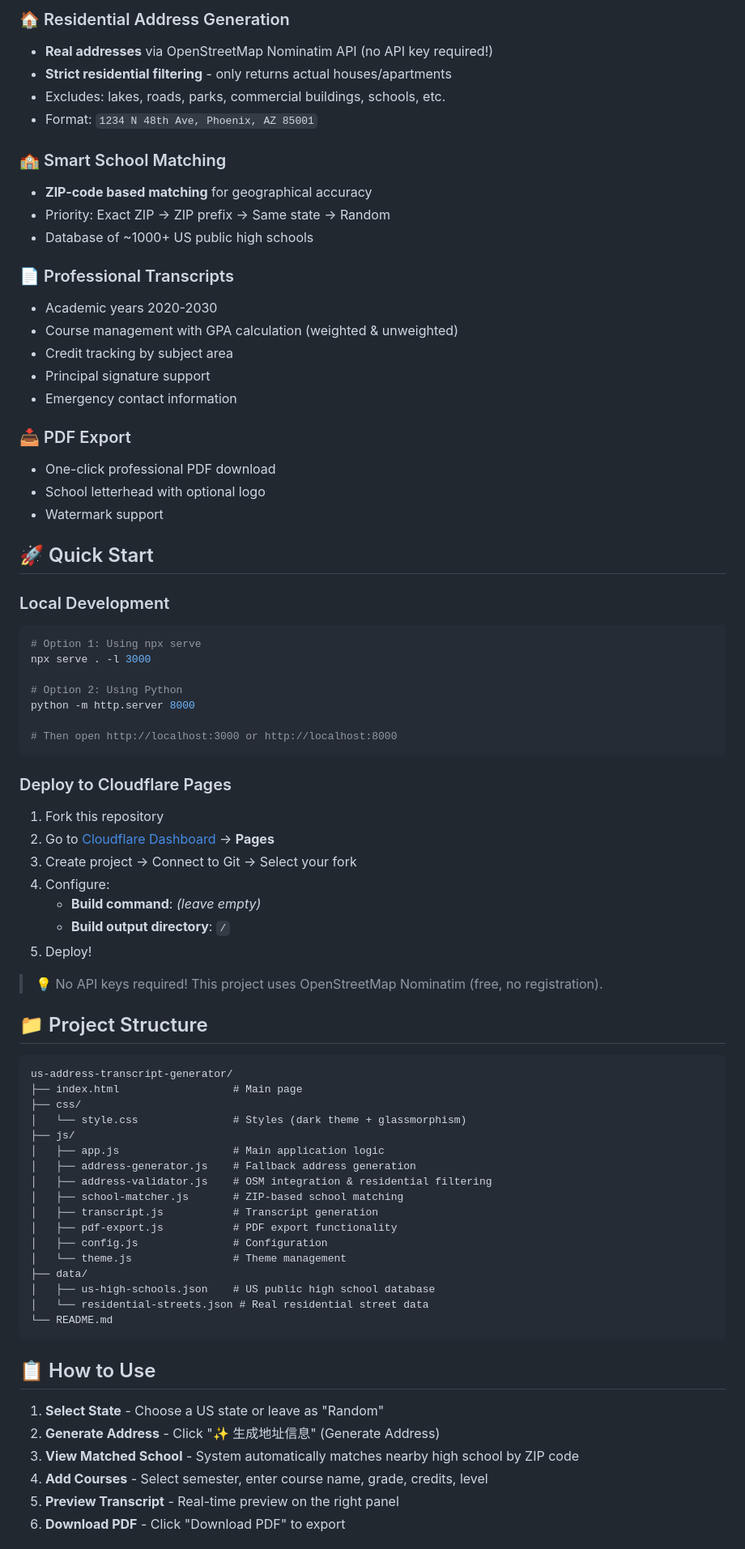
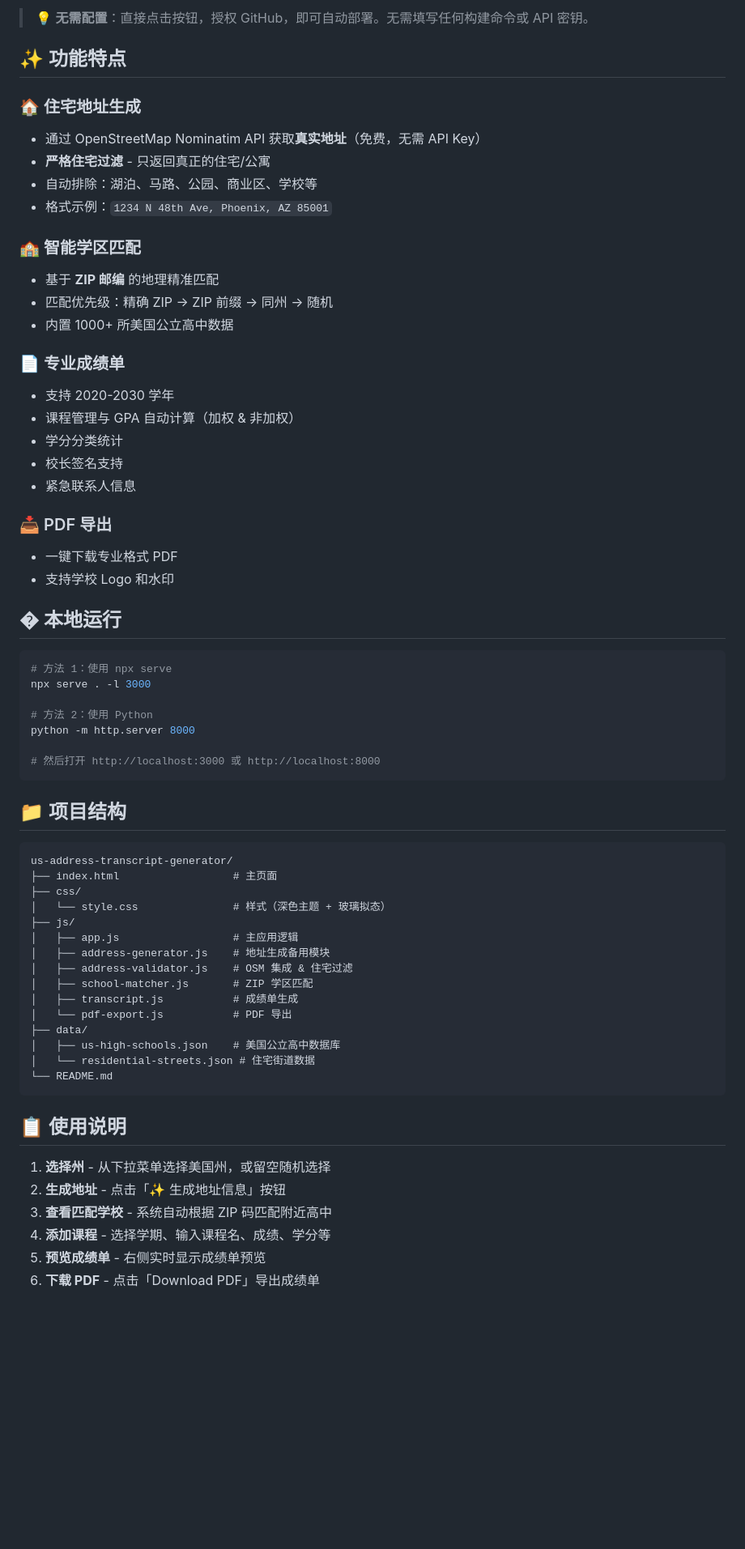
Before and after one commit to Seraph-x/us-address-transcript-generator, a Markdown page: README.md, the part around one of its changes. Shown at 81% size. Drawn GitHub-style; blank space fills up the shorter version.

Commit message:
docs: 更新 README 为中文版本，添加一键部署按钮

````diff
--- a/README.md
+++ b/README.md
@@ -10,81 +8,68 @@ Generate realistic US residential addresses with automatic high school matching
 
-### 🏠 Residential Address Generation
-- **Real addresses** via OpenStreetMap Nominatim API (no API key required!)
-- **Strict residential filtering** - only returns actual houses/apartments
-- Excludes: lakes, roads, parks, commercial buildings, schools, etc.
-- Format: `1234 N 48th Ave, Phoenix, AZ 85001`
+> 💡 **无需配置**：直接点击按钮，授权 GitHub，即可自动部署。无需填写任何构建命令或 API 密钥。
 
-### 🏫 Smart School Matching
-- **ZIP-code based matching** for geographical accuracy
-- Priority: Exact ZIP → ZIP prefix → Same state → Random
-- Database of ~1000+ US public high schools
+## ✨ 功能特点
 
-### 📄 Professional Transcripts
-- Academic years 2020-2030
-- Course management with GPA calculation (weighted & unweighted)
-- Credit tracking by subject area
-- Principal signature support
-- Emergency contact information
+### 🏠 住宅地址生成
+- 通过 OpenStreetMap Nominatim API 获取**真实地址**（免费，无需 API Key）
+- **严格住宅过滤** - 只返回真正的住宅/公寓
+- 自动排除：湖泊、马路、公园、商业区、学校等
+- 格式示例：`1234 N 48th Ave, Phoenix, AZ 85001`
 
-### 📥 PDF Export
-- One-click professional PDF download
-- School letterhead with optional logo
-- Watermark support
+### 🏫 智能学区匹配
+- 基于 **ZIP 邮编** 的地理精准匹配
+- 匹配优先级：精确 ZIP → ZIP 前缀 → 同州 → 随机
+- 内置 1000+ 所美国公立高中数据
 
-## 🚀 Quick Start
+### 📄 专业成绩单
+- 支持 2020-2030 学年
+- 课程管理与 GPA 自动计算（加权 & 非加权）
+- 学分分类统计
+- 校长签名支持
+- 紧急联系人信息
 
-### Local Development
+### 📥 PDF 导出
+- 一键下载专业格式 PDF
+- 支持学校 Logo 和水印
+
+## � 本地运行
 
 ```bash
-# Option 1: Using npx serve
+# 方法 1：使用 npx serve
 npx serve . -l 3000
 
-# Option 2: Using Python
+# 方法 2：使用 Python
 python -m http.server 8000
 
-# Then open http://localhost:3000 or http://localhost:8000
+# 然后打开 http://localhost:3000 或 http://localhost:8000
 ```
 
-### Deploy to Cloudflare Pages
-
-1. Fork this repository
-2. Go to [Cloudflare Dashboard](https://dash.cloudflare.com/) → **Pages**
-3. Create project → Connect to Git → Select your fork
-4. Configure:
-   - **Build command**: *(leave empty)*
-   - **Build output directory**: `/`
-5. Deploy!
-
-> 💡 No API keys required! This project uses OpenStreetMap Nominatim (free, no registration).
-
-## 📁 Project Structure
+## 📁 项目结构
 
 ```
 us-address-transcript-generator/
-├── index.html                  # Main page
+├── index.html                  # 主页面
 ├── css/
-│   └── style.css               # Styles (dark theme + glassmorphism)
+│   └── style.css               # 样式（深色主题 + 玻璃拟态）
 ├── js/
-│   ├── app.js                  # Main application logic
-│   ├── address-generator.js    # Fallback address generation
-│   ├── address-validator.js    # OSM integration & residential filtering
-│   ├── school-matcher.js       # ZIP-based school matching
-│   ├── transcript.js           # Transcript generation
-│   ├── pdf-export.js           # PDF export functionality
-│   ├── config.js               # Configuration
-│   └── theme.js                # Theme management
+│   ├── app.js                  # 主应用逻辑
+│   ├── address-generator.js    # 地址生成备用模块
+│   ├── address-validator.js    # OSM 集成 & 住宅过滤
+│   ├── school-matcher.js       # ZIP 学区匹配
+│   ├── transcript.js           # 成绩单生成
+│   └── pdf-export.js           # PDF 导出
 ├── data/
-│   ├── us-high-schools.json    # US public high school database
-│   └── residential-streets.json # Real residential street data
+│   ├── us-high-schools.json    # 美国公立高中数据库
+│   └── residential-streets.json # 住宅街道数据
 └── README.md
 ```
 
-## 📋 How to Use
+## 📋 使用说明
 
-1. **Select State** - Choose a US state or leave as "Random"
-2. **Generate Address** - Click "✨ 生成地址信息" (Generate Address)
-3. **View Matched School** - System automatically matches nearby high school by ZIP code
-4. **Add Courses** - Select semester, enter course name, grade, credits, level
-5. **Preview Transcript** - Real-time preview on the right panel
-6. **Download PDF** - Click "Download PDF" to export
+1. **选择州** - 从下拉菜单选择美国州，或留空随机选择
+2. **生成地址** - 点击「✨ 生成地址信息」按钮
+3. **查看匹配学校** - 系统自动根据 ZIP 码匹配附近高中
+4. **添加课程** - 选择学期、输入课程名、成绩、学分等
+5. **预览成绩单** - 右侧实时显示成绩单预览
+6. **下载 PDF** - 点击「Download PDF」导出成绩单
 
````
Also changed, not shown: other parts of README.md (+26 -28 lines).
